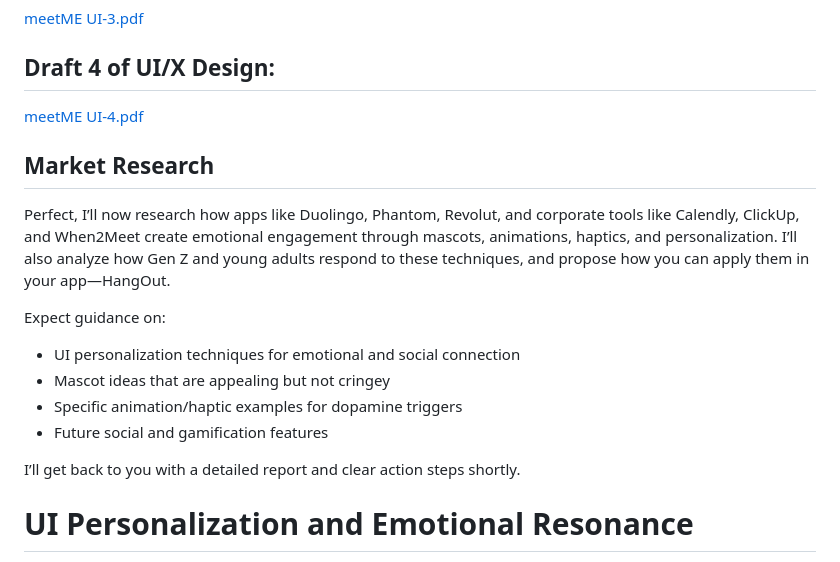
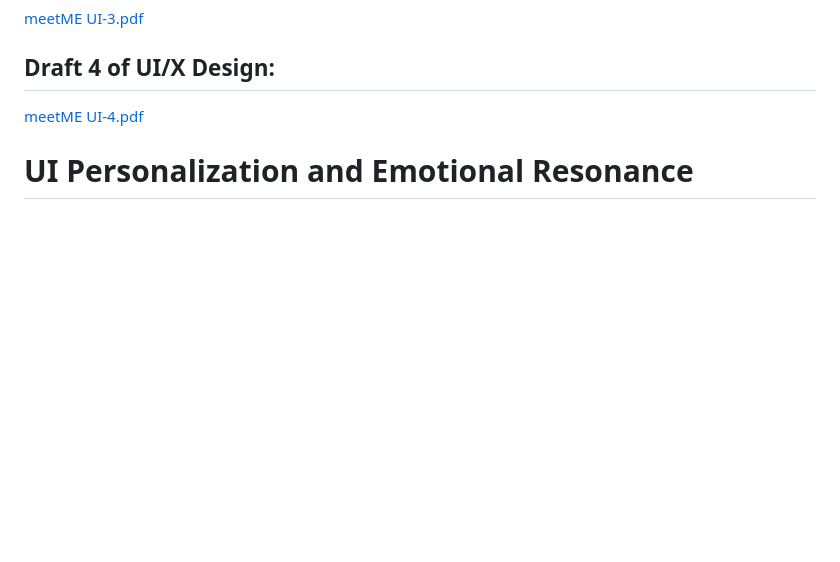
Before and after one commit to BaranovicBen/HangOut, a Markdown page: README.md, the part around one of its changes. Drawn GitHub-style; blank space fills up the shorter version.

```diff
--- a/README.md
+++ b/README.md
@@ -65,20 +15,6 @@ Building a native, private, cross-platform calendar coordination app for young a
 
 ## Draft 4 of UI/X Design:
 [meetME UI-4.pdf](https://github.com/user-attachments/files/21382858/meetME.UI-4.pdf)
-
-
-## Market Research
-Perfect, I’ll now research how apps like Duolingo, Phantom, Revolut, and corporate tools like Calendly, ClickUp, and When2Meet create emotional engagement through mascots, animations, haptics, and personalization. I’ll also analyze how Gen Z and young adults respond to these techniques, and propose how you can apply them in your app—HangOut.
-
-Expect guidance on:
-
-* UI personalization techniques for emotional and social connection
-* Mascot ideas that are appealing but not cringey
-* Specific animation/haptic examples for dopamine triggers
-* Future social and gamification features
-
-I’ll get back to you with a detailed report and clear action steps shortly.
-
 
 # UI Personalization and Emotional Resonance
 
```
Also changed, not shown: other parts of README.md (+1 -51 lines).
